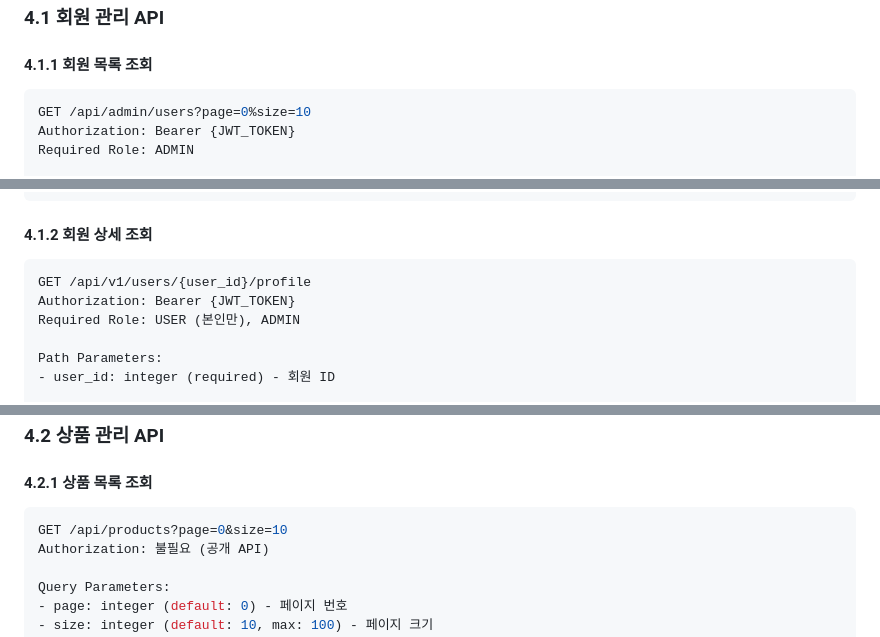
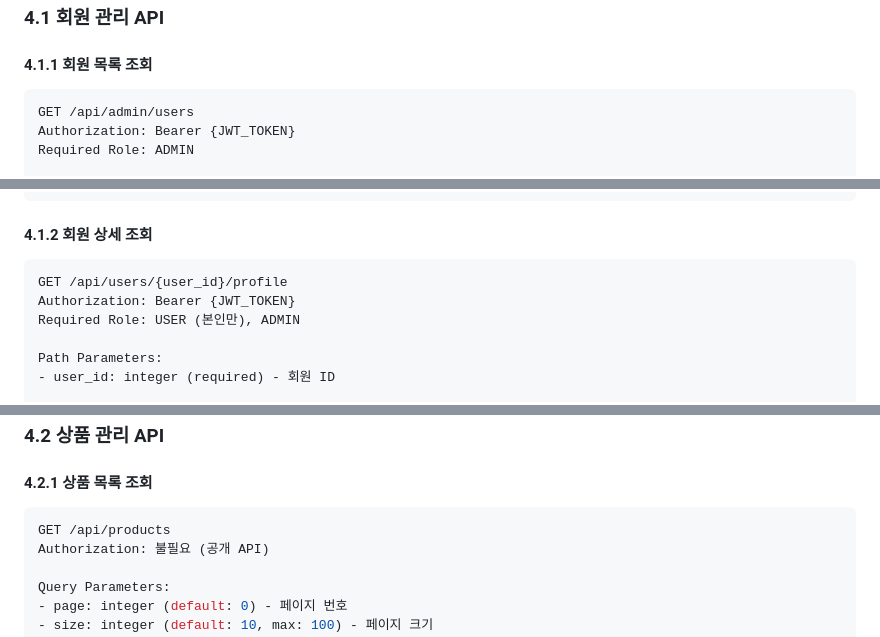
Before and after one commit to oyushik/rookiejangter-web-market, a Markdown page: docs/RESTAPI.md, 3 parts joined by grey strips. Drawn GitHub-style.

````diff
--- a/docs/RESTAPI.md
+++ b/docs/RESTAPI.md
@@ -285,7 +285,7 @@ User-Agent: LibraryApp/1.0.0
 
 #### 4.1.1 회원 목록 조회
 ```yaml
-GET /api/admin/users?page=0%size=10
+GET /api/admin/users
 Authorization: Bearer {JWT_TOKEN}
 Required Role: ADMIN
 
@@ -347,7 +347,7 @@ Response (403 Forbidden):
 
 #### 4.1.2 회원 상세 조회
 ```yaml
-GET /api/v1/users/{user_id}/profile
+GET /api/users/{user_id}/profile
 Authorization: Bearer {JWT_TOKEN}
 Required Role: USER (본인만), ADMIN
 
@@ -554,7 +554,7 @@ Response (200 OK):
 
 #### 4.2.1 상품 목록 조회
 ```yaml
-GET /api/products?page=0&size=10
+GET /api/products
 Authorization: 불필요 (공개 API)
 
 Query Parameters:
````
